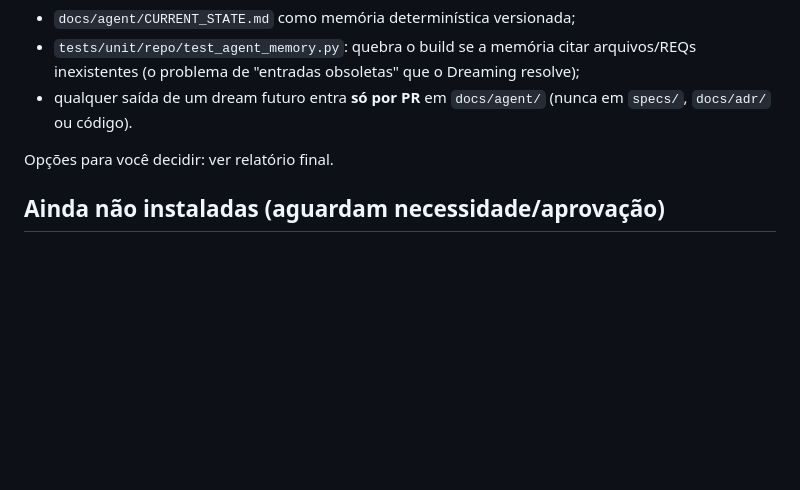
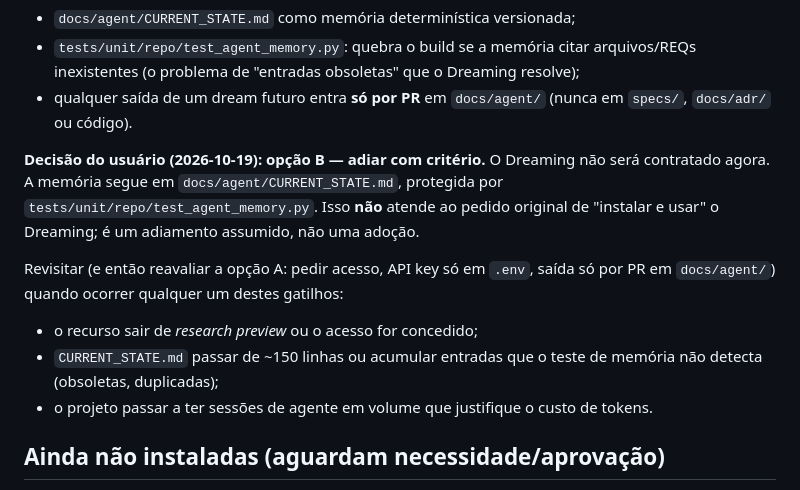
Before and after one commit to bruno-bronks/ar-xr, a Markdown page: docs/decisions/tool-evaluation.md, the part around the change. Drawn GitHub-style; blank space fills up the shorter version.

Commit message:
docs: record Dreaming decision (option B, defer) with review triggers
Co-Authored-By: Claude Sonnet 5.5 <noreply@anthropic.com>

```diff
--- a/docs/decisions/tool-evaluation.md
+++ b/docs/decisions/tool-evaluation.md
@@ -51,7 +51,12 @@ O que já existe para recebê-lo com segurança (plano §9: "memória gerada nun
 - `tests/unit/repo/test_agent_memory.py`: quebra o build se a memória citar arquivos/REQs inexistentes (o problema de "entradas obsoletas" que o Dreaming resolve);
 - qualquer saída de um dream futuro entra **só por PR** em `docs/agent/` (nunca em `specs/`, `docs/adr/` ou código).
 
-Opções para você decidir: ver relatório final.
+**Decisão do usuário (2026-10-19): opção B — adiar com critério.** O Dreaming não será contratado agora. A memória segue em `docs/agent/CURRENT_STATE.md`, protegida por `tests/unit/repo/test_agent_memory.py`. Isso **não** atende ao pedido original de "instalar e usar" o Dreaming; é um adiamento assumido, não uma adoção.
+
+Revisitar (e então reavaliar a opção A: pedir acesso, API key só em `.env`, saída só por PR em `docs/agent/`) quando ocorrer qualquer um destes gatilhos:
+- o recurso sair de *research preview* ou o acesso for concedido;
+- `CURRENT_STATE.md` passar de ~150 linhas ou acumular entradas que o teste de memória não detecta (obsoletas, duplicadas);
+- o projeto passar a ter sessões de agente em volume que justifique o custo de tokens.
 
 ## Ainda não instaladas (aguardam necessidade/aprovação)
 Gitleaks, Semgrep, Trivy, Schemathesis, `cyclonedx-bom` (SBOM): rodam na CI (não executada) ou ainda não foram adicionados. Z/EVES (provador): não avaliado.
```
Also changed, not shown: docs/agent/CURRENT_STATE.md (+1 -1 lines).
